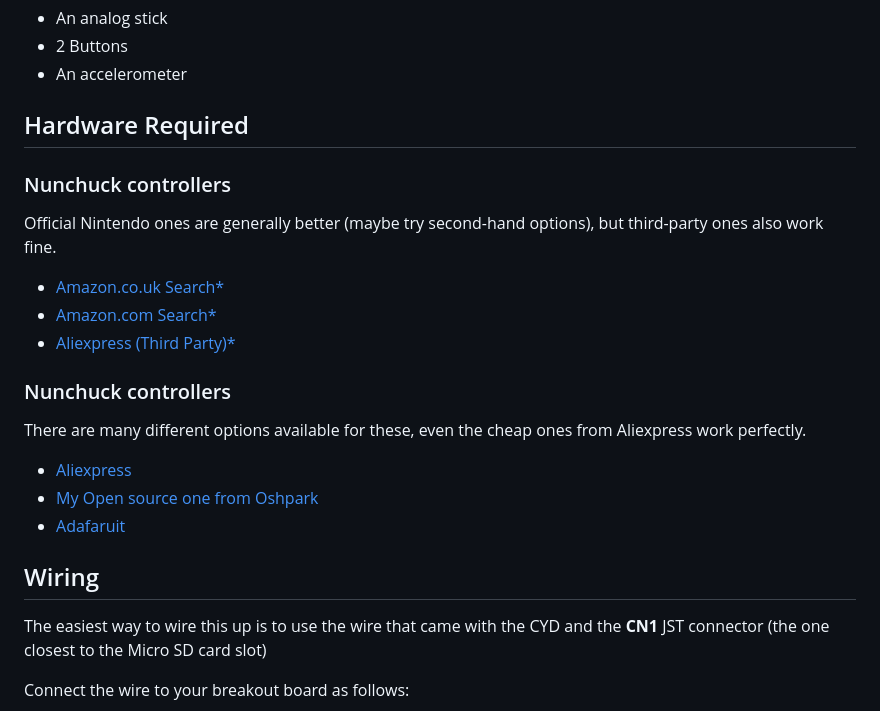
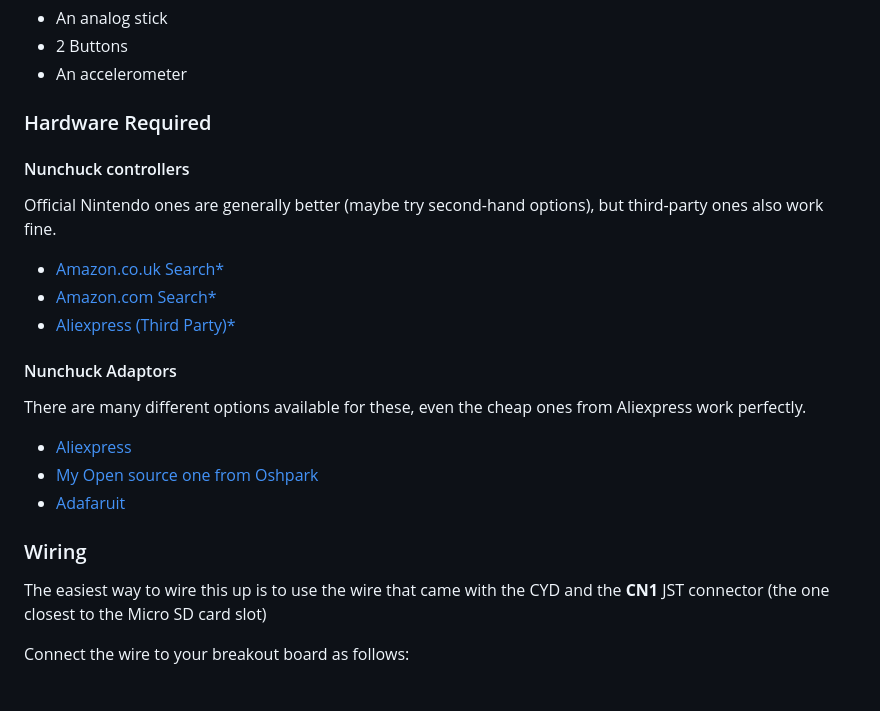
Before and after one commit to witnessmenow/ESP32-Cheap-Yellow-Display, a Markdown page: ADDONS.md, the part around one of its changes. Drawn GitHub-style.

Commit message:
Fixed headings of ADDONS.md

```diff
--- a/ADDONS.md
+++ b/ADDONS.md
@@ -33,9 +33,9 @@ For these two pins you get:
 - 2 Buttons
 - An accelerometer
 
-## Hardware Required
+### Hardware Required
 
-### Nunchuck controllers
+#### Nunchuck controllers
 
 Official Nintendo ones are generally better (maybe try second-hand options), but third-party ones also work fine.
 
@@ -43,7 +43,7 @@ Official Nintendo ones are generally better (maybe try second-hand options), but
 - [Amazon.com Search\*](https://amzn.to/3nRJTUd)
 - [Aliexpress (Third Party)\*](https://s.click.aliexpress.com/e/_AaQbXh)
 
-### Nunchuck controllers
+#### Nunchuck Adaptors
 
 There are many different options available for these, even the cheap ones from Aliexpress work perfectly.
 
@@ -51,7 +51,7 @@ There are many different options available for these, even the cheap ones from A
 - [My Open source one from Oshpark](https://oshpark.com/shared_projects/RcIxSx2D)
 - [Adafaruit](https://www.adafruit.com/product/4836)
 
-## Wiring
+### Wiring
 
 The easiest way to wire this up is to use the wire that came with the CYD and the **CN1** JST connector (the one closest to the Micro SD card slot)
 
```
Also changed, not shown: other parts of ADDONS.md (+1 -1 lines).
